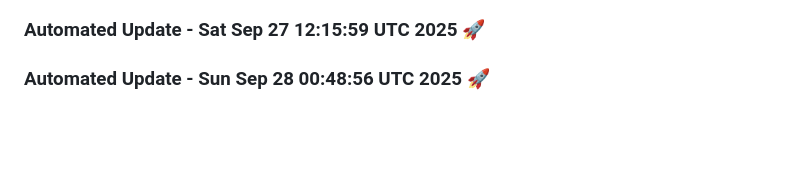
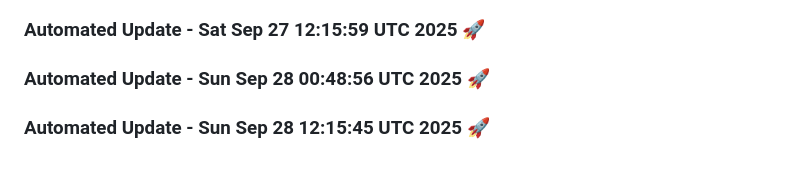
Before and after one commit to tanishq20011430/Web_App, a Markdown page: README.md, the part around the change. GitHub-like rendering; blank space fills up the shorter version.

Commit message:
Automated daily update: Sun Sep 28 12:15:45 UTC 2025

```diff
--- a/README.md
+++ b/README.md
@@ -1447,3 +1447,6 @@
 
 
 ### Automated Update - Sun Sep 28 00:48:56 UTC 2025 🚀
+
+
+### Automated Update - Sun Sep 28 12:15:45 UTC 2025 🚀
```
